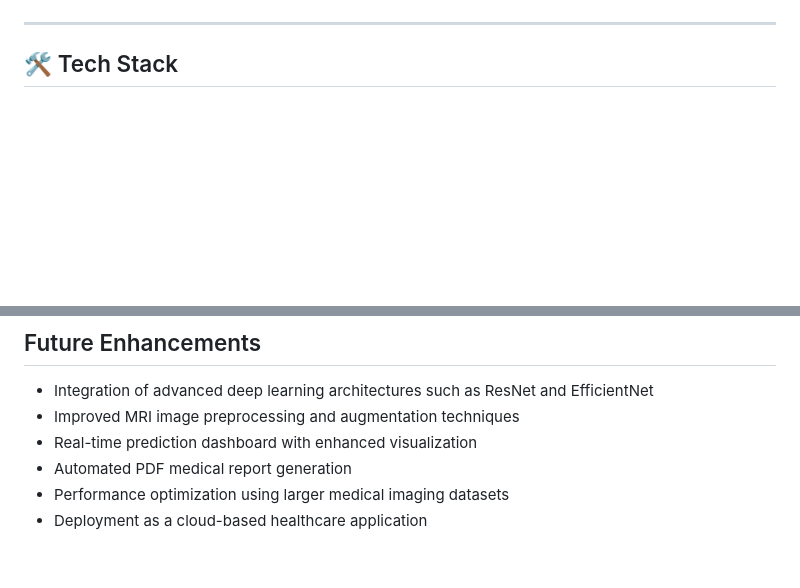
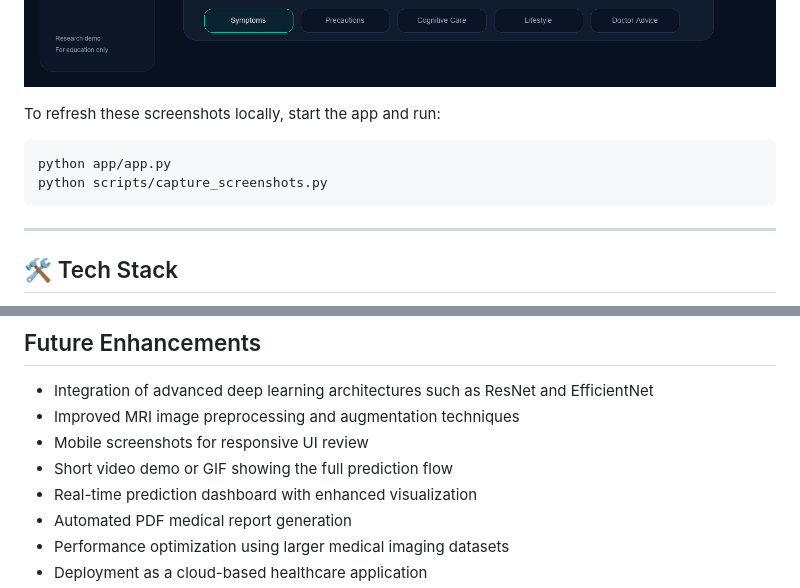
Before and after one commit to bpriyanka-rao/NeuroScan-AI, a Markdown page: README.md, 2 parts joined by grey strips. Rendered like a GitHub page; pictures changed too: screenshots/gradcam-report.png; blank space fills up the shorter version.

````diff
--- a/README.md
+++ b/README.md
@@ -52,6 +54,13 @@ Core capabilities:
 
 ### Grad-CAM and Report View
 ![Grad-CAM Report](screenshots/gradcam-report.png)
+
+To refresh these screenshots locally, start the app and run:
+
+```bash
+python app/app.py
+python scripts/capture_screenshots.py
+```
 
 ---
 
@@ -219,6 +228,8 @@ git push -u origin main
 
 - Integration of advanced deep learning architectures such as ResNet and EfficientNet
 - Improved MRI image preprocessing and augmentation techniques
+- Mobile screenshots for responsive UI review
+- Short video demo or GIF showing the full prediction flow
 - Real-time prediction dashboard with enhanced visualization
 - Automated PDF medical report generation
 - Performance optimization using larger medical imaging datasets
````
Also changed, not shown: other parts of README.md (+3 -1 lines), screenshots/app-homepage.png, screenshots/upload-prediction.png, 1 other file.
